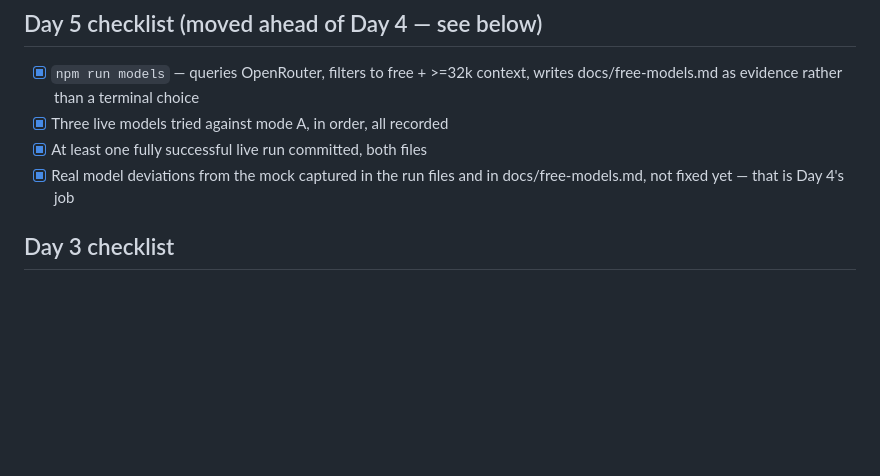
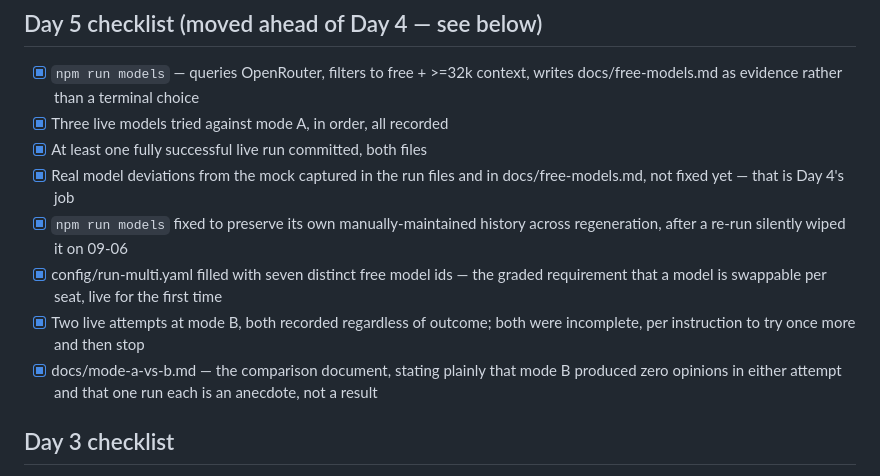
Before and after one commit to oriko9/tribunal, a Markdown page: PLAN.md, the part around one of its changes. Rendered like a GitHub page; blank space fills up the shorter version.

```diff
--- a/PLAN.md
+++ b/PLAN.md
@@ -61,6 +66,16 @@ Work continues in Claude Code, opened on this folder in VS Code.
 - [x] At least one fully successful live run committed, both files
 - [x] Real model deviations from the mock captured in the run files and in
       docs/free-models.md, not fixed yet — that is Day 4's job
+- [x] `npm run models` fixed to preserve its own manually-maintained history
+      across regeneration, after a re-run silently wiped it on 09-06
+- [x] config/run-multi.yaml filled with seven distinct free model ids — the
+      graded requirement that a model is swappable per seat, live for the
+      first time
+- [x] Two live attempts at mode B, both recorded regardless of outcome; both
+      were incomplete, per instruction to try once more and then stop
+- [x] docs/mode-a-vs-b.md — the comparison document, stating plainly that
+      mode B produced zero opinions in either attempt and that one run each
+      is an anecdote, not a result
 
 ## Day 3 checklist
 - [x] TypeScript scaffold: package.json, tsconfig, dependencies (yaml, tsx)
```
Also changed, not shown: other parts of PLAN.md (+42 -5 lines), docs/mode-a-vs-b.md (added, +127 -0 lines).
